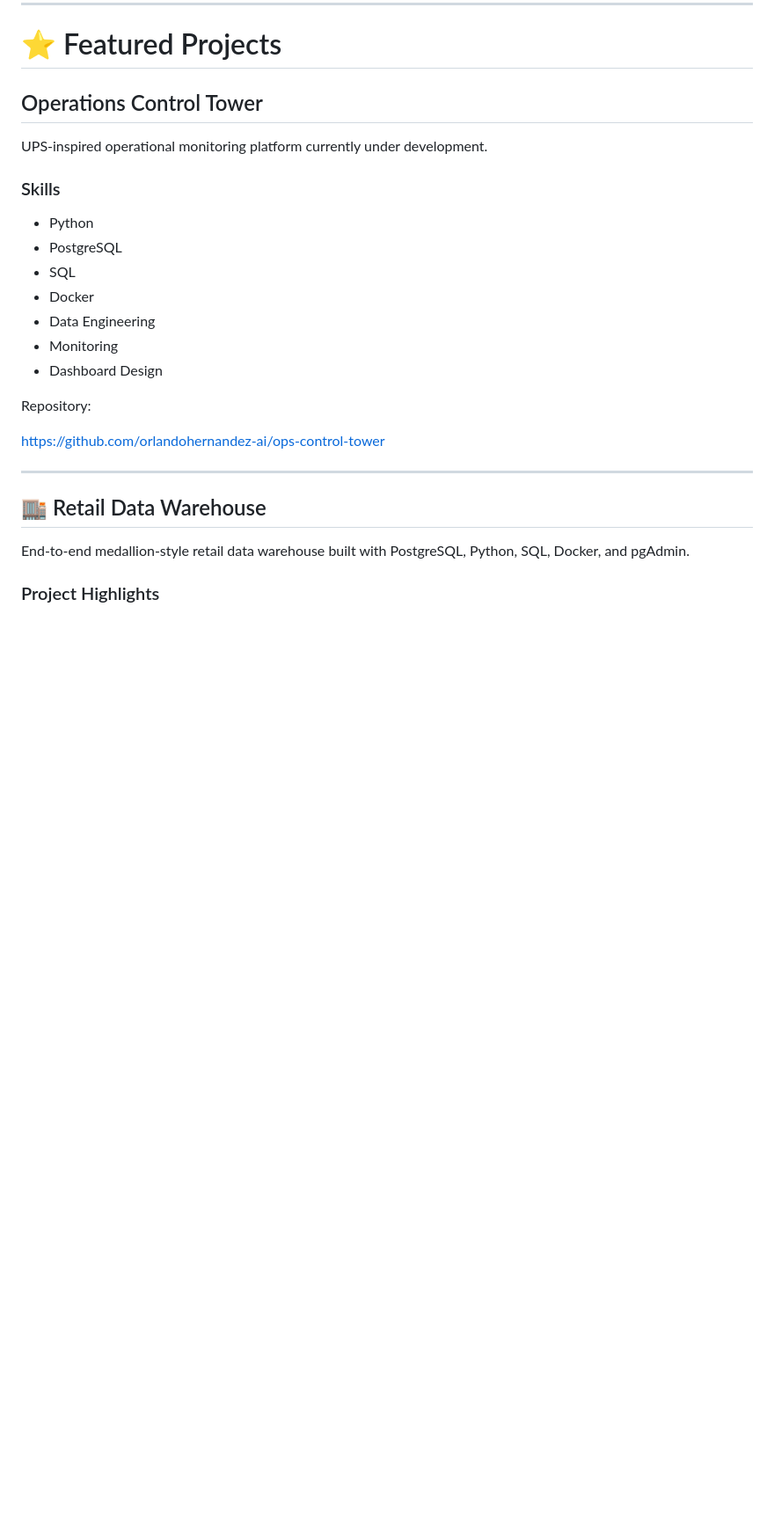
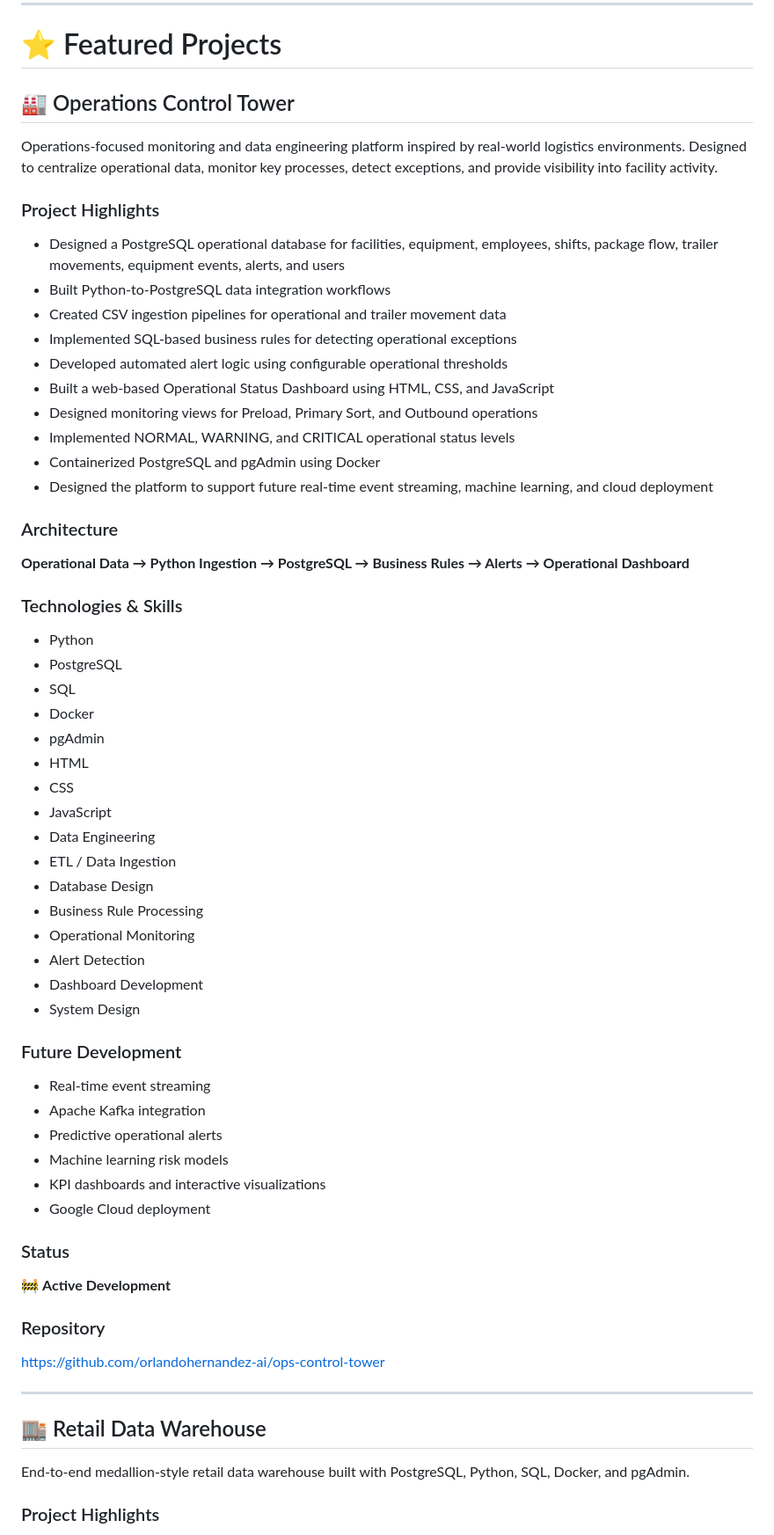
Before and after one commit to orlandohernandez-ai/Orlando-portfolio, a Markdown page: README.md, the part around the change. Shown at 88% size. Drawn GitHub-style; blank space fills up the shorter version.

Commit message:
Expand Operations Control Tower project details

```diff
--- a/README.md
+++ b/README.md
@@ -12,21 +12,60 @@ I enjoy building projects that solve real-world operational problems while docum
 
 # ⭐ Featured Projects
 
-## Operations Control Tower
+## 🏭 Operations Control Tower
 
-UPS-inspired operational monitoring platform currently under development.
+Operations-focused monitoring and data engineering platform inspired by real-world logistics environments. Designed to centralize operational data, monitor key processes, detect exceptions, and provide visibility into facility activity.
 
-### Skills
+### Project Highlights
+
+- Designed a PostgreSQL operational database for facilities, equipment, employees, shifts, package flow, trailer movements, equipment events, alerts, and users
+- Built Python-to-PostgreSQL data integration workflows
+- Created CSV ingestion pipelines for operational and trailer movement data
+- Implemented SQL-based business rules for detecting operational exceptions
+- Developed automated alert logic using configurable operational thresholds
+- Built a web-based Operational Status Dashboard using HTML, CSS, and JavaScript
+- Designed monitoring views for Preload, Primary Sort, and Outbound operations
+- Implemented NORMAL, WARNING, and CRITICAL operational status levels
+- Containerized PostgreSQL and pgAdmin using Docker
+- Designed the platform to support future real-time event streaming, machine learning, and cloud deployment
+
+### Architecture
+
+**Operational Data → Python Ingestion → PostgreSQL → Business Rules → Alerts → Operational Dashboard**
+
+### Technologies & Skills
 
 - Python
 - PostgreSQL
 - SQL
 - Docker
+- pgAdmin
+- HTML
+- CSS
+- JavaScript
 - Data Engineering
-- Monitoring
-- Dashboard Design
+- ETL / Data Ingestion
+- Database Design
+- Business Rule Processing
+- Operational Monitoring
+- Alert Detection
+- Dashboard Development
+- System Design
 
-Repository:
+### Future Development
+
+- Real-time event streaming
+- Apache Kafka integration
+- Predictive operational alerts
+- Machine learning risk models
+- KPI dashboards and interactive visualizations
+- Google Cloud deployment
+
+### Status
+
+🚧 **Active Development**
+
+### Repository
 
 https://github.com/orlandohernandez-ai/ops-control-tower
 
```
